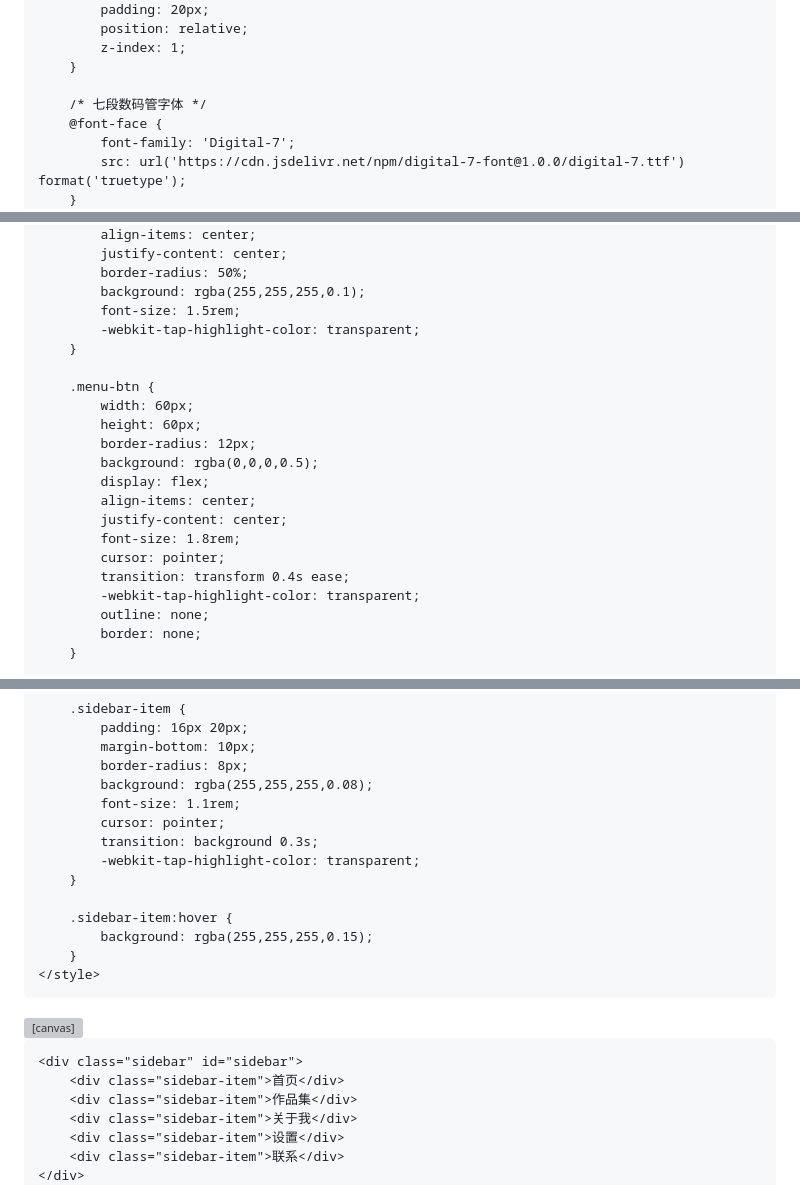
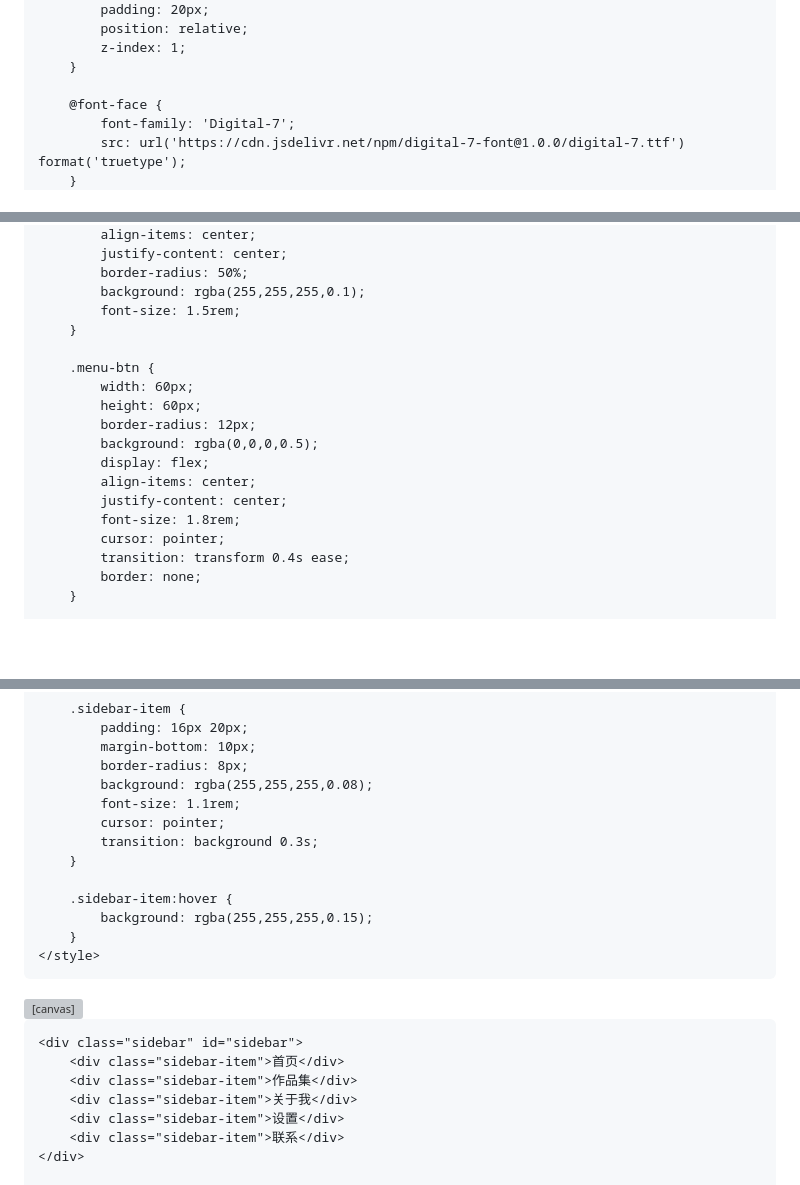
Before and after one commit to 2993262905/pro, a Markdown page: README.md, 3 parts joined by grey strips. GitHub-like rendering; blank space fills up the shorter version; grey boxes are pictures that could not be loaded.

```diff
--- a/README.md
+++ b/README.md
@@ -59,7 +61,6 @@
             z-index: 1;
         }
 
-        /* 七段数码管字体 */
         @font-face {
             font-family: 'Digital-7';
             src: url('https://cdn.jsdelivr.net/npm/digital-7-font@1.0.0/digital-7.ttf') format('truetype');
@@ -126,7 +127,6 @@
             border-radius: 50%;
             background: rgba(255,255,255,0.1);
             font-size: 1.5rem;
-            -webkit-tap-highlight-color: transparent;
         }
 
         .menu-btn {
@@ -140,8 +140,6 @@
             font-size: 1.8rem;
             cursor: pointer;
             transition: transform 0.4s ease;
-            -webkit-tap-highlight-color: transparent;
-            outline: none;
             border: none;
         }
 
@@ -184,7 +182,6 @@
             font-size: 1.1rem;
             cursor: pointer;
             transition: background 0.3s;
-            -webkit-tap-highlight-color: transparent;
         }
 
         .sidebar-item:hover {
@@ -203,4 +200,5 @@
         <div class="sidebar-item">设置</div>
         <div class="sidebar-item">联系</div>
     </div>
+
     <div class="container">
```
Also changed, not shown: other parts of README.md (+22 -13 lines).
